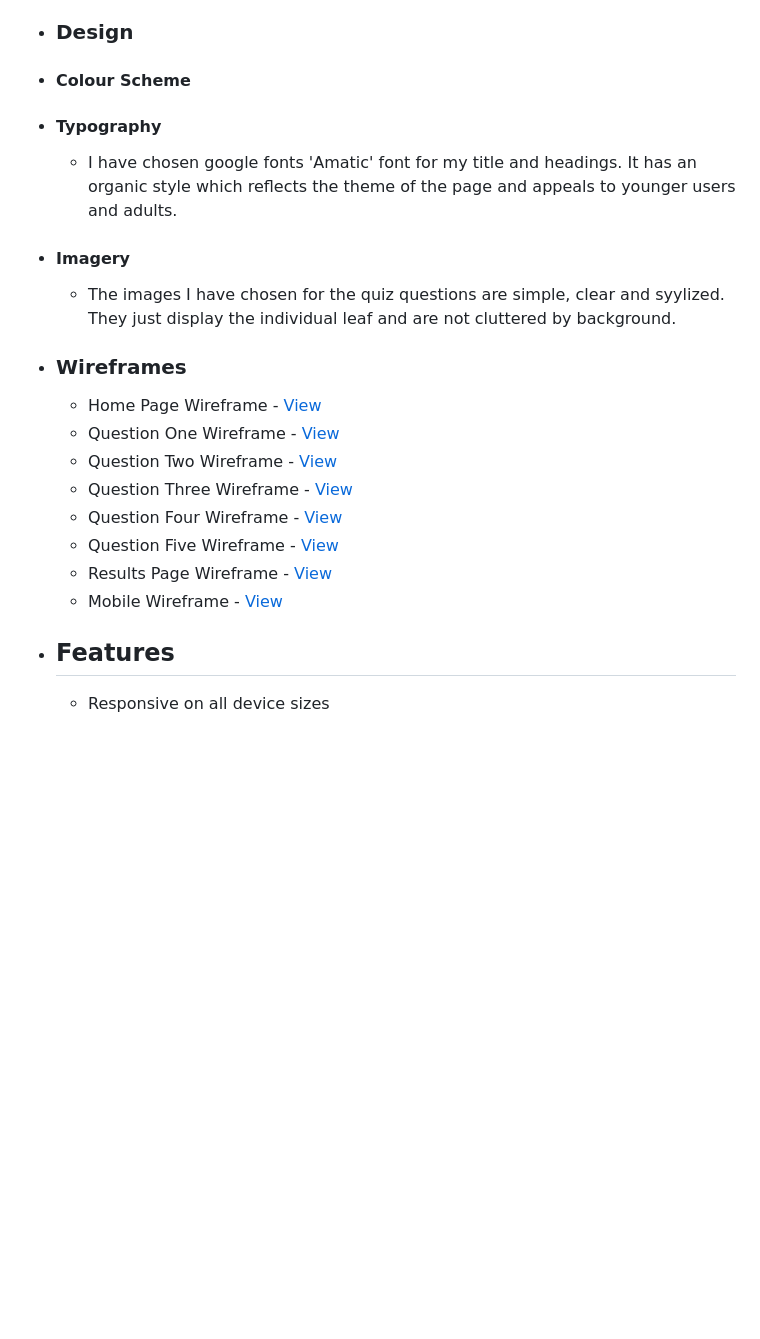
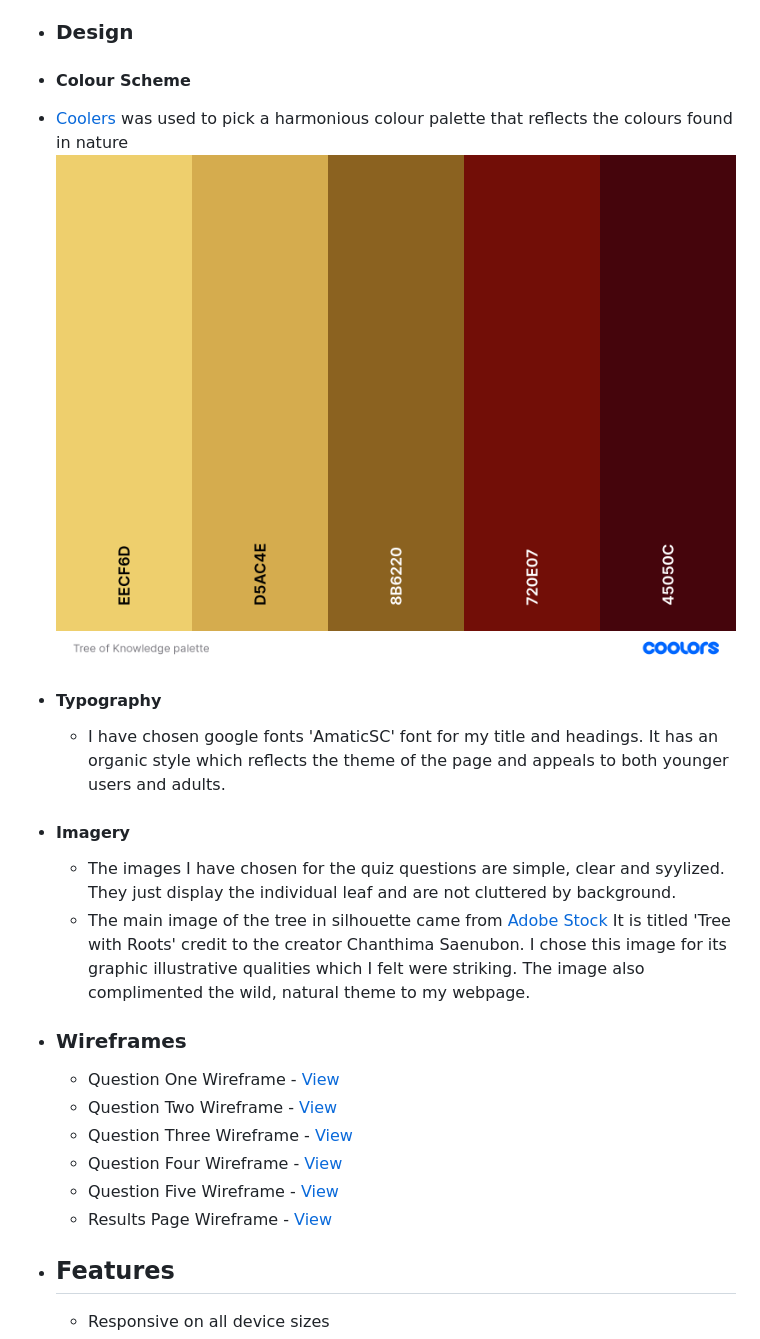
Before and after one commit to LHarveyDev/tree-of-knowledge, a Markdown page: README.md, the part around the change printed below. Drawn GitHub-style; blank space fills up the shorter version.

```diff
--- a/README.md
+++ b/README.md
@@ -30,25 +30,25 @@ This is my website created for my Milestone Project 2 submission as part of my D
 - ### Design
 
 - #### Colour Scheme
+- [Coolers](https://coolers.co/) was used to pick a harmonious colour palette that reflects the colours found in nature ![colour palette](/documentation/color_palette.png)
 
 - #### Typography
 
-  - I have chosen google fonts 'Amatic' font for my title and headings. It has an organic style which reflects the theme of the page and appeals to younger users and adults.
+  - I have chosen google fonts 'AmaticSC' font for my title and headings. It has an organic style which reflects the theme of the page and appeals to both younger users and adults.
 
 - #### Imagery
 
   - The images I have chosen for the quiz questions are simple, clear and syylized. They just display the individual leaf and are not cluttered by background.
+  - The main image of the tree in silhouette came from [Adobe Stock](https://stock.adobe.com/uk/images/tree-with-roots/442695733?prev_url=detail) It is titled 'Tree with Roots' credit to the creator Chanthima Saenubon. I chose this image for its graphic illustrative qualities which I felt were striking. The image also complimented the wild, natural theme to my webpage.
 
 - ### Wireframes
 
-  - Home Page Wireframe - [View]()
   - Question One Wireframe - [View](documentation/question1.jpg)
   - Question Two Wireframe - [View](documentation/question2.jpg)
   - Question Three Wireframe - [View](documentation/question3.jpg)
   - Question Four Wireframe - [View](documentation/question4.jpg)
   - Question Five Wireframe - [View](documentation/question5.jpg)
   - Results Page Wireframe - [View](documentation/results.jpg)
-  - Mobile Wireframe - [View]()
 
 - ## Features
 
```
Also changed, not shown: other parts of README.md (+9 -9 lines), assets/images/tree.jpg, documentation/css_validation.png (added), 1 other file.
